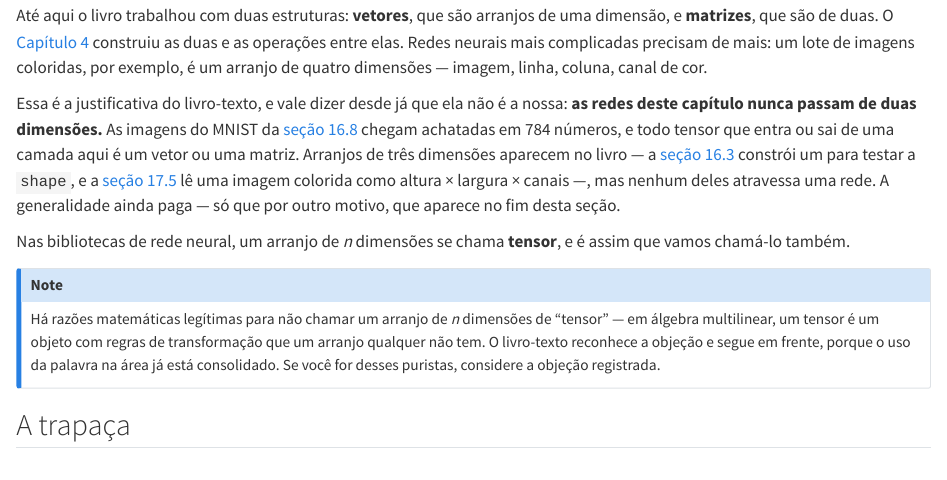
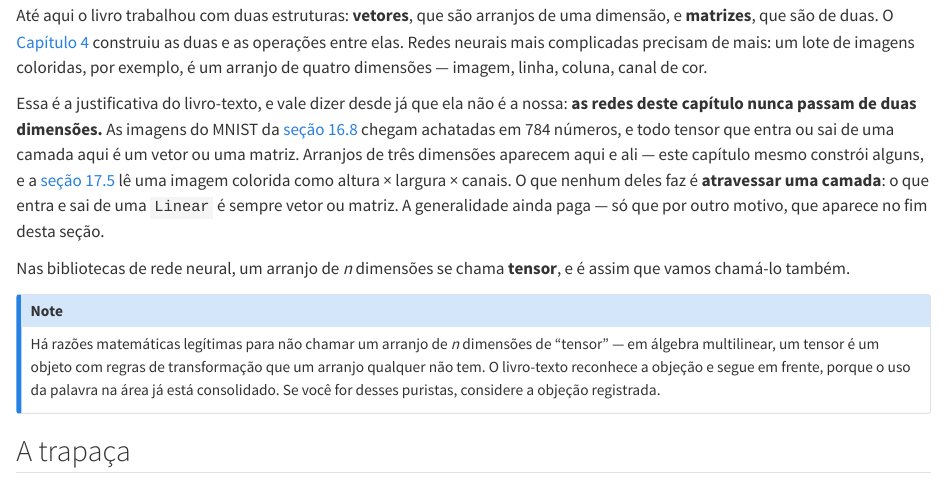
Before and after one commit to BragaD/UnDF-Bases5-CienciaDeDados-202602, a Quarto document (content/cap16/01-o-tensor.qmd): the page in a window 1100 px wide, from 150 px down. Rendered offline with R 4.5, knitr and Pandoc in place of Quarto, with nearby package versions.

Commit message:
A quarta versão da mesma frase: parar de enumerar
Corrigi a mesma frase três vezes, e cada correção foi um defeito da classe que eu
estava consertando. Primeiro "este livro nunca passa de duas dimensões", falso
pela imagem do capítulo 17. Depois "aparece uma vez no livro", falso porque a
§16.3 constrói outro. Agora "a §16.3 e a §17.5", subcontagem: há um terceiro, o
`xor_network` de forma [2, 2, 3], 185 linhas abaixo NO MESMO ARQUIVO.

O defeito nunca foi a contagem — era enumerar. As três versões erradas tinham a
mesma forma: um inventário fechado sobre o livro, escrito de dentro de um
capítulo, por quem não podia vê-lo inteiro.

A quarta não enumera. Diz "aparecem aqui e ali", cita dois exemplos sem se dar
por exaustiva, e põe a afirmação verificável onde ela se sustenta: nenhum deles
atravessa uma CAMADA — o que entra e sai de uma `Linear` é sempre vetor ou
matriz. Uma afirmação que precisa de inventário para ser verdadeira vai
envelhecer; uma que fala de uma propriedade do que o código faz, não.

A varredura desta passagem cobriu o único invariante de citação que a suíte não
verifica: o teste só proíbe inventar número de seção do Grus, não confere título
nem capítulo. Os 114 títulos citados em itálico existem todos literalmente no
sumário do PDF, sob o capítulo certo; os 88 números de capítulo batem com o mapa
de escopo; e na direção inversa, as 101 seções do Grus dentro do escopo estão
todas citadas, nenhuma órfã.

Co-Authored-By: Claude Opus 5 (1M context) <noreply@anthropic.com>
Claude-Session: https://claude.ai/code/session_014SkoDLvPhyuziAgagUgqdq

```diff
--- a/content/cap16/01-o-tensor.qmd
+++ b/content/cap16/01-o-tensor.qmd
@@ -6,7 +6,7 @@ Esta seção corresponde a *The Tensor*, do capítulo 19 de @grus2019.
 
 Até aqui o livro trabalhou com duas estruturas: **vetores**, que são arranjos de uma dimensão, e **matrizes**, que são de duas. O [Capítulo 4](../cap04/index.qmd) construiu as duas e as operações entre elas. Redes neurais mais complicadas precisam de mais: um lote de imagens coloridas, por exemplo, é um arranjo de quatro dimensões — imagem, linha, coluna, canal de cor.
 
-Essa é a justificativa do livro-texto, e vale dizer desde já que ela não é a nossa: **as redes deste capítulo nunca passam de duas dimensões.** As imagens do MNIST da [seção 16.8](08-exemplo-mnist.qmd) chegam achatadas em 784 números, e todo tensor que entra ou sai de uma camada aqui é um vetor ou uma matriz. Arranjos de três dimensões aparecem no livro — a [seção 16.3](03-a-camada-linear.qmd) constrói um para testar a `shape`, e a [seção 17.5](../cap17/05-exemplo-clustering-de-cores.qmd) lê uma imagem colorida como altura × largura × canais —, mas nenhum deles atravessa uma rede. A generalidade ainda paga — só que por outro motivo, que aparece no fim desta seção.
+Essa é a justificativa do livro-texto, e vale dizer desde já que ela não é a nossa: **as redes deste capítulo nunca passam de duas dimensões.** As imagens do MNIST da [seção 16.8](08-exemplo-mnist.qmd) chegam achatadas em 784 números, e todo tensor que entra ou sai de uma camada aqui é um vetor ou uma matriz. Arranjos de três dimensões aparecem aqui e ali — este capítulo mesmo constrói alguns, e a [seção 17.5](../cap17/05-exemplo-clustering-de-cores.qmd) lê uma imagem colorida como altura × largura × canais. O que nenhum deles faz é **atravessar uma camada**: o que entra e sai de uma `Linear` é sempre vetor ou matriz. A generalidade ainda paga — só que por outro motivo, que aparece no fim desta seção.
 
 Nas bibliotecas de rede neural, um arranjo de *n* dimensões se chama **tensor**, e é assim que vamos chamá-lo também.
 
```
Also changed, not shown: .superpowers/livro/progresso.md.
